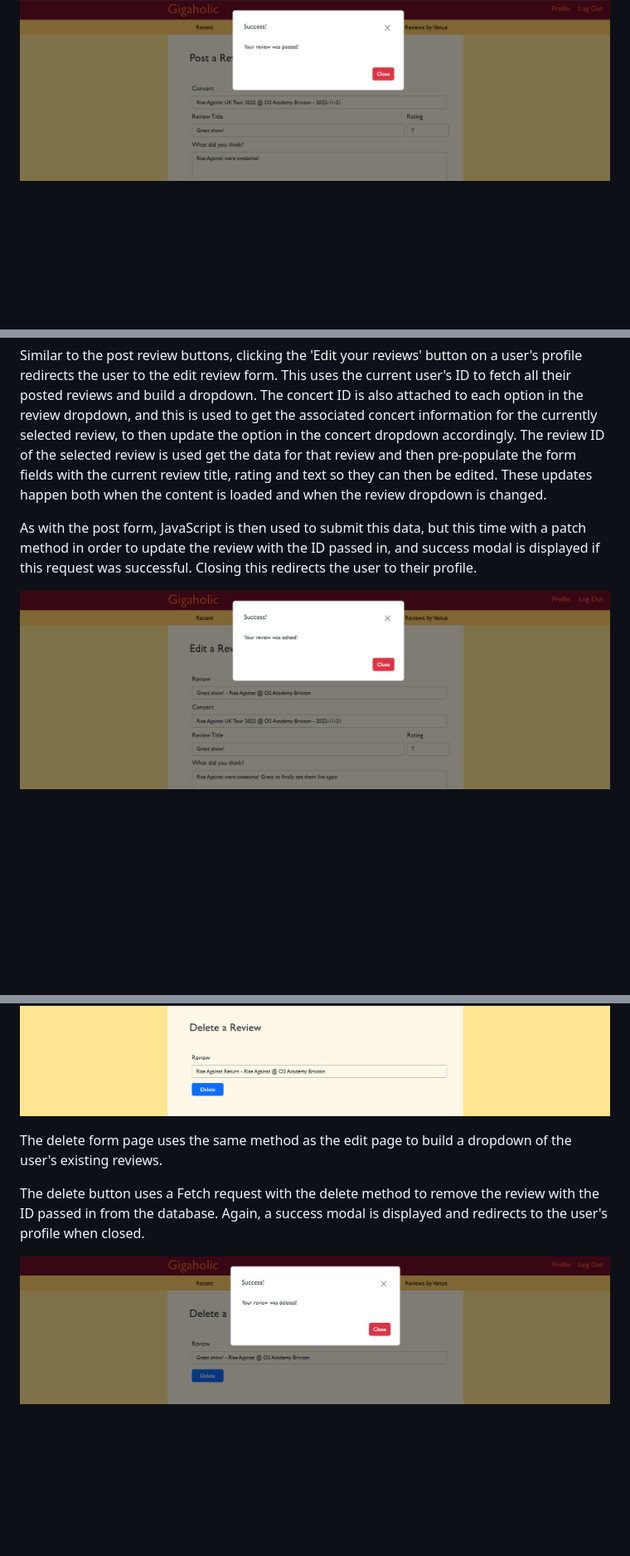
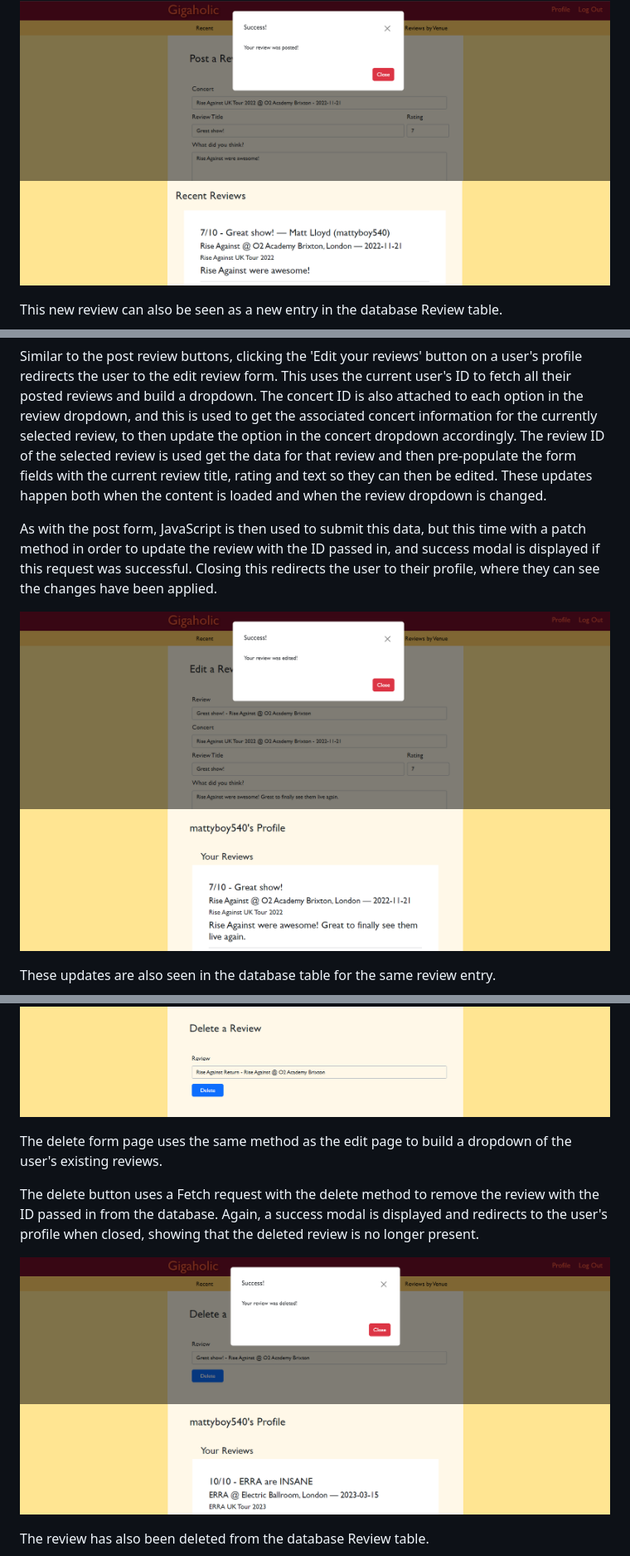
Before and after one commit to mlgranger540/milestone-3, a Markdown page: README.md, 3 parts joined by grey strips. Shown: that part at 83% size. Drawn GitHub-style; pictures changed too: static/docs/readme-images/deleted-2.png (added), static/docs/readme-images/edited-2.png (added), static/docs/readme-images/posted-2.png (added); blank space fills up the shorter version.

Commit message:
Further update CRUD features section in README

```diff
--- a/README.md
+++ b/README.md
@@ -144,6 +145,10 @@ When a user clicks the 'Post a review' button on any page or 'Post new review' o
 The submit button then passes the form data to JavaScript with an event listener, and Fetch is used to post this data as a new review to the database. If the Fetch request has been completed successfully, a modal is displayed to indicate this to the user, and closing the modal redirects them to the landing page, where they can see their review amongst the newly posted reviews.
 
 ![Posted Success Modal](static/docs/readme-images/posted.png)
+![Review Posted](static/docs/readme-images/posted-2.png)
+
+This new review can also be seen as a new entry in the database Review table.
+
 ![Database Entry Created](static/docs/readme-images/db-created.png)
 
 This feature demonstrates Create functionality in this project.
@@ -160,9 +165,13 @@ These elements all demonstrate Read functionality.
 
 Similar to the post review buttons, clicking the 'Edit your reviews' button on a user's profile redirects the user to the edit review form. This uses the current user's ID to fetch all their posted reviews and build a dropdown. The concert ID is also attached to each option in the review dropdown, and this is used to get the associated concert information for the currently selected review, to then update the option in the concert dropdown accordingly. The review ID of the selected review is used get the data for that review and then pre-populate the form fields with the current review title, rating and text so they can then be edited. These updates happen both when the content is loaded and when the review dropdown is changed.
 
-As with the post form, JavaScript is then used to submit this data, but this time with a patch method in order to update the review with the ID passed in, and success modal is displayed if this request was successful. Closing this redirects the user to their profile.
+As with the post form, JavaScript is then used to submit this data, but this time with a patch method in order to update the review with the ID passed in, and success modal is displayed if this request was successful. Closing this redirects the user to their profile, where they can see the changes have been applied.
 
 ![Edited Success Modal](static/docs/readme-images/edited.png)
+![Review Edited](static/docs/readme-images/edited-2.png)
+
+These updates are also seen in the database table for the same review entry.
+
 ![Database Entry Updated](static/docs/readme-images/db-updated.png)
 
 This feature demonstrates Update functionality.
@@ -173,9 +182,13 @@ This feature demonstrates Update functionality.
 
 The delete form page uses the same method as the edit page to build a dropdown of the user's existing reviews.
 
-The delete button uses a Fetch request with the delete method to remove the review with the ID passed in from the database. Again, a success modal is displayed and redirects to the user's profile when closed.
+The delete button uses a Fetch request with the delete method to remove the review with the ID passed in from the database. Again, a success modal is displayed and redirects to the user's profile when closed, showing that the deleted review is no longer present.
 
 ![Deleted Success Modal](static/docs/readme-images/deleted.png)
+![Review Deleted](static/docs/readme-images/deleted-2.png)
+
+The review has also been deleted from the database Review table.
+
 ![Database Entry Deleted](static/docs/readme-images/db-deleted.png)
 
 This feature demonstrates Delete functionality.
```
Also changed, not shown: other parts of README.md (+3 -2 lines).
